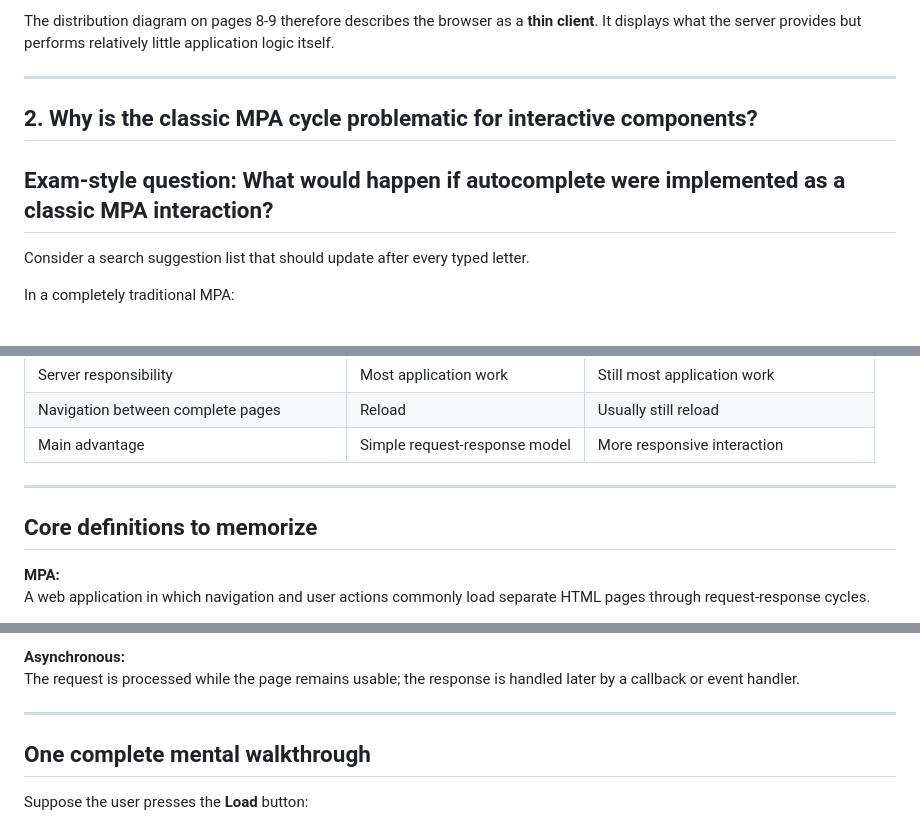
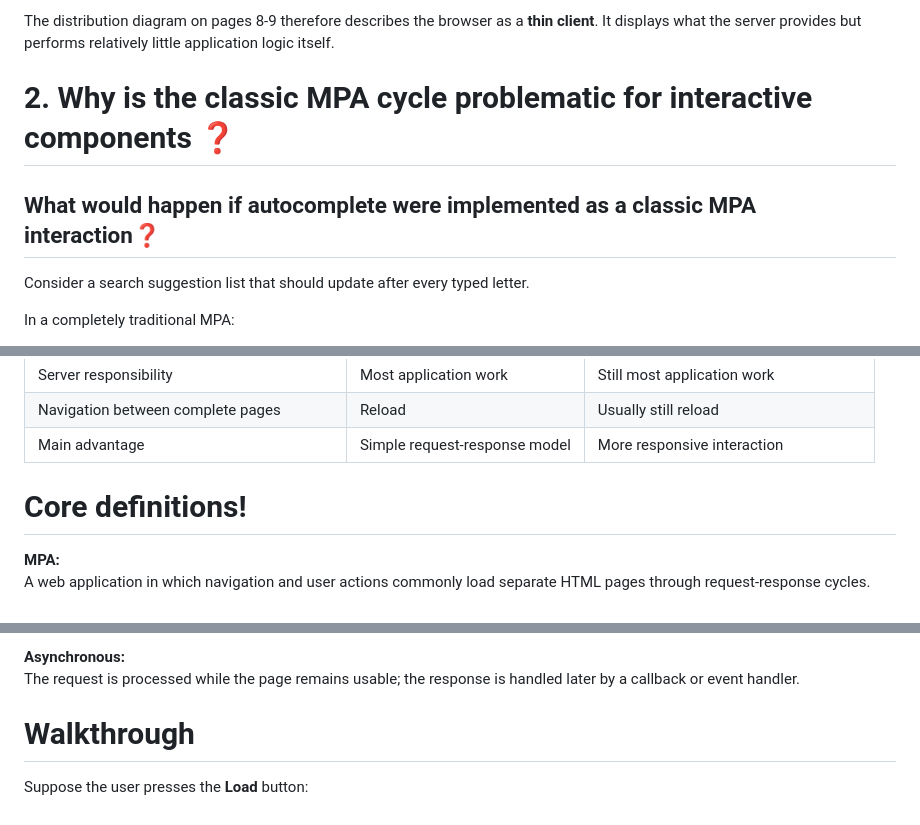
Before and after one commit to experiment-account-ak/markdown-notes-sa, a Markdown page: notes/f-01-javascript-ajax.md, 3 parts joined by grey strips. Rendered like a GitHub page.

```diff
--- a/notes/f-01-javascript-ajax.md
+++ b/notes/f-01-javascript-ajax.md
@@ -103,11 +99,10 @@ Most work remains on the server:
 
 The distribution diagram on pages 8-9 therefore describes the browser as a **thin client**. It displays what the server provides but performs relatively little application logic itself.
 
----
 
-## 2. Why is the classic MPA cycle problematic for interactive components?
+# 2. Why is the classic MPA cycle problematic for interactive components ❓
 
-## Exam-style question: What would happen if autocomplete were implemented as a classic MPA interaction?
+## What would happen if autocomplete were implemented as a classic MPA interaction❓
 
 Consider a search suggestion list that should update after every typed letter.
 
@@ -967,9 +931,8 @@ The lecture has not yet introduced single-page application architecture; AJAX is
 | Navigation between complete pages | Reload | Usually still reload |
 | Main advantage | Simple request-response model | More responsive interaction |
 
----
 
-## Core definitions to memorize
+# Core definitions!
 
 **MPA:**
 A web application in which navigation and user actions commonly load separate HTML pages through request-response cycles.
@@ -992,9 +955,7 @@ The classic browser API for asynchronous HTTP communication.
 **Asynchronous:**
 The request is processed while the page remains usable; the response is handled later by a callback or event handler.
 
----
-
-## One complete mental walkthrough
+# Walkthrough
 
 Suppose the user presses the **Load** button:
 
```
Also changed, not shown: other parts of notes/f-01-javascript-ajax.md (+22 -57 lines).
